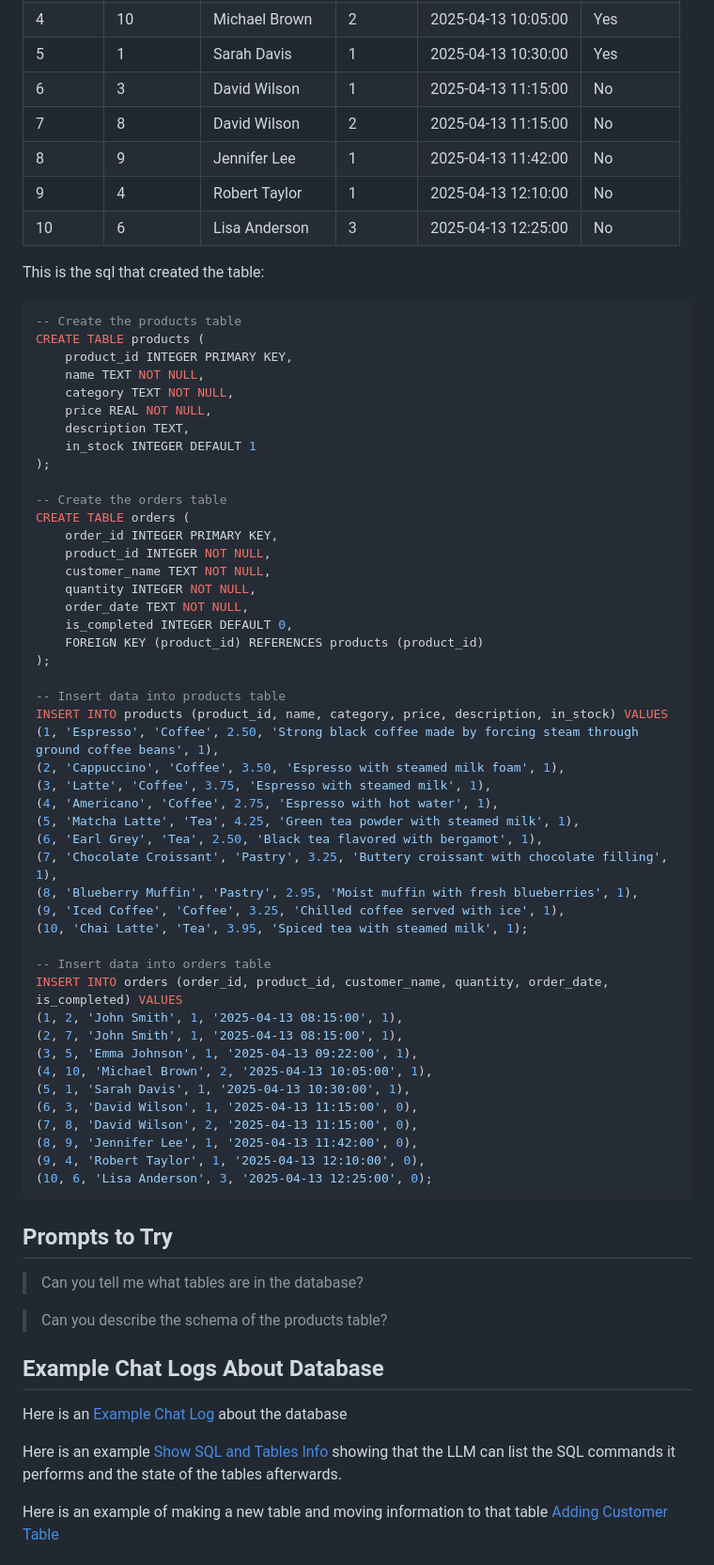
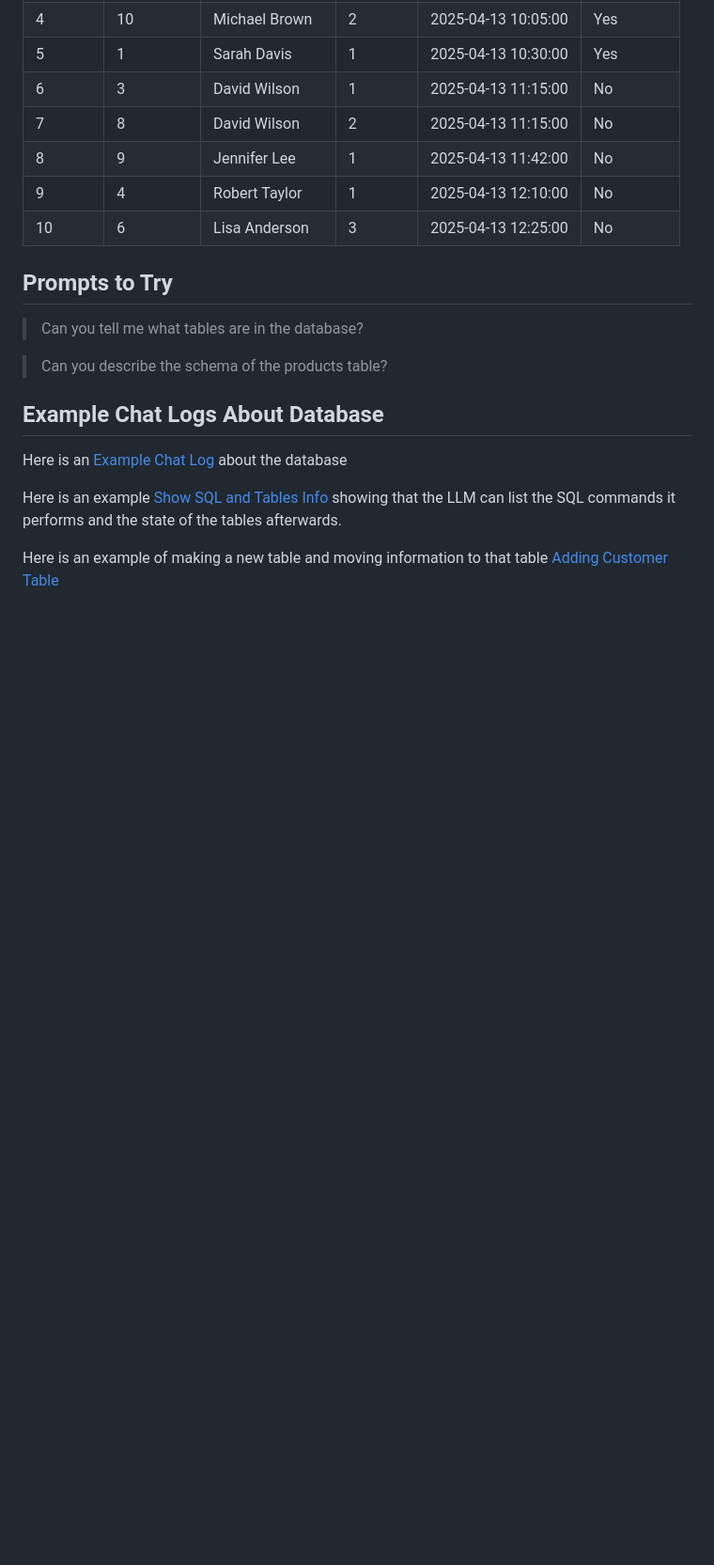
Before and after one commit to calvinw/chainlit-mcp-client, a Markdown page: chainlit.md, the part around the change printed below. Shown: that part at 94% size. GitHub-like rendering; blank space fills up the shorter version.

Commit message:
fixing chainlit.md

````diff
--- a/chainlit.md
+++ b/chainlit.md
@@ -46,57 +52,6 @@ uvx mcp-server-sqlite --db-path ./coffee_shop.db
 | 10       | 6          | Lisa Anderson  | 3        | 2025-04-13 12:25:00  | No        |
 
 
-This is the sql that created the table:
-
-```SQL
--- Create the products table
-CREATE TABLE products (
-    product_id INTEGER PRIMARY KEY,
-    name TEXT NOT NULL,
-    category TEXT NOT NULL,
-    price REAL NOT NULL,
-    description TEXT,
-    in_stock INTEGER DEFAULT 1
-);
-
--- Create the orders table
-CREATE TABLE orders (
-    order_id INTEGER PRIMARY KEY,
-    product_id INTEGER NOT NULL,
-    customer_name TEXT NOT NULL,
-    quantity INTEGER NOT NULL,
-    order_date TEXT NOT NULL,
-    is_completed INTEGER DEFAULT 0,
-    FOREIGN KEY (product_id) REFERENCES products (product_id)
-);
-
--- Insert data into products table
-INSERT INTO products (product_id, name, category, price, description, in_stock) VALUES
-(1, 'Espresso', 'Coffee', 2.50, 'Strong black coffee made by forcing steam through ground coffee beans', 1),
-(2, 'Cappuccino', 'Coffee', 3.50, 'Espresso with steamed milk foam', 1),
-(3, 'Latte', 'Coffee', 3.75, 'Espresso with steamed milk', 1),
-(4, 'Americano', 'Coffee', 2.75, 'Espresso with hot water', 1),
-(5, 'Matcha Latte', 'Tea', 4.25, 'Green tea powder with steamed milk', 1),
-(6, 'Earl Grey', 'Tea', 2.50, 'Black tea flavored with bergamot', 1),
-(7, 'Chocolate Croissant', 'Pastry', 3.25, 'Buttery croissant with chocolate filling', 1),
-(8, 'Blueberry Muffin', 'Pastry', 2.95, 'Moist muffin with fresh blueberries', 1),
-(9, 'Iced Coffee', 'Coffee', 3.25, 'Chilled coffee served with ice', 1),
-(10, 'Chai Latte', 'Tea', 3.95, 'Spiced tea with steamed milk', 1);
-
--- Insert data into orders table
-INSERT INTO orders (order_id, product_id, customer_name, quantity, order_date, is_completed) VALUES
-(1, 2, 'John Smith', 1, '2025-04-13 08:15:00', 1),
-(2, 7, 'John Smith', 1, '2025-04-13 08:15:00', 1),
-(3, 5, 'Emma Johnson', 1, '2025-04-13 09:22:00', 1),
-(4, 10, 'Michael Brown', 2, '2025-04-13 10:05:00', 1),
-(5, 1, 'Sarah Davis', 1, '2025-04-13 10:30:00', 1),
-(6, 3, 'David Wilson', 1, '2025-04-13 11:15:00', 0),
-(7, 8, 'David Wilson', 2, '2025-04-13 11:15:00', 0),
-(8, 9, 'Jennifer Lee', 1, '2025-04-13 11:42:00', 0),
-(9, 4, 'Robert Taylor', 1, '2025-04-13 12:10:00', 0),
-(10, 6, 'Lisa Anderson', 3, '2025-04-13 12:25:00', 0);
-```
-
 ## Prompts to Try
 
 > Can you tell me what tables are in the database?
````
Also changed, not shown: other parts of chainlit.md (+33 -5 lines).
